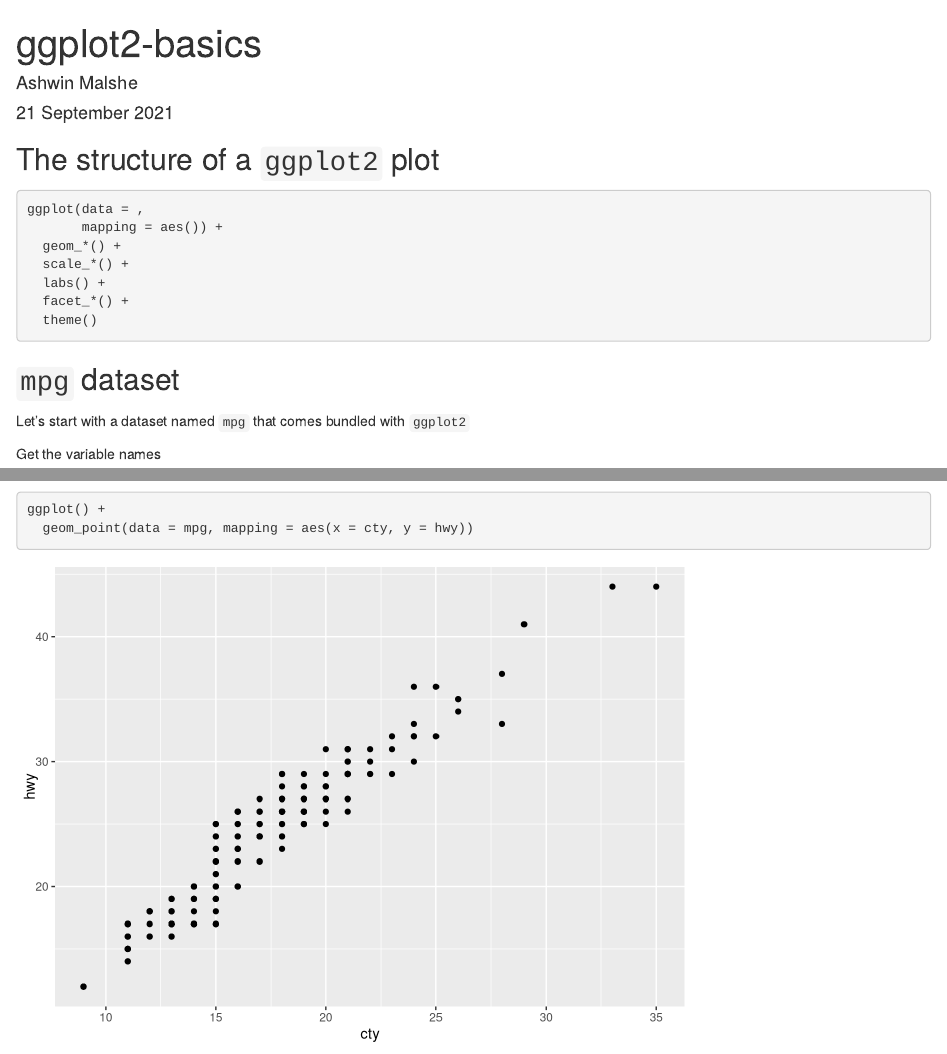
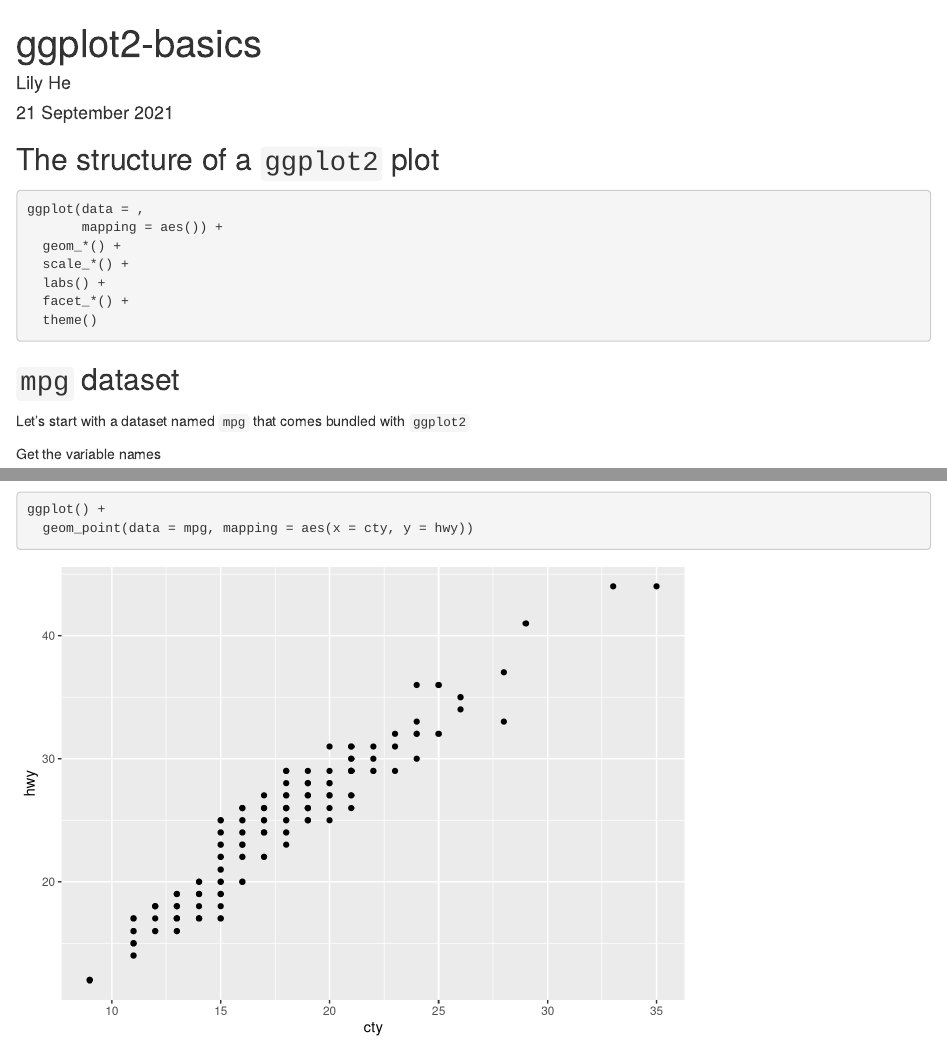
Before and after one commit to GitHublily0101/01R, an R Markdown document (homework/other/ggplot2-basics.Rmd): the page in a window 1100 px wide, from its top, and a second part further down, joined at a grey line. Rendered offline with R 4.5, knitr and Pandoc, with nearby package versions.

Commit message:
Update ggplot2-basics.Rmd

```diff
--- a/homework/other/ggplot2-basics.Rmd
+++ b/homework/other/ggplot2-basics.Rmd
@@ -1,6 +1,6 @@
 ---
 title: "ggplot2-basics"
-author: "Ashwin Malshe"
+author: "Lily He"
 date: "21 September 2021"
 output: html_document
 ---
```
